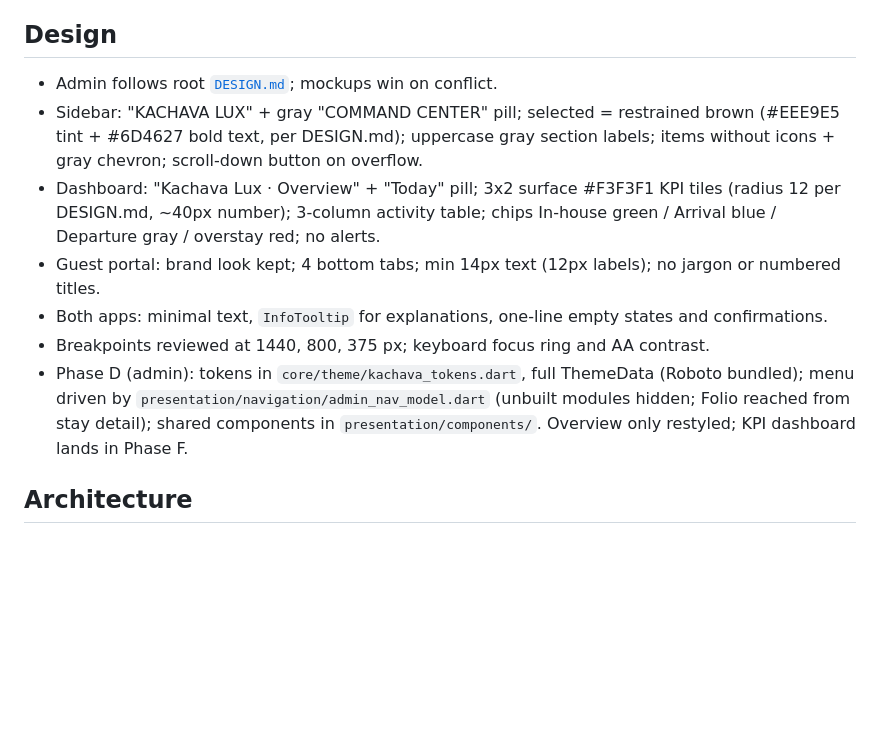
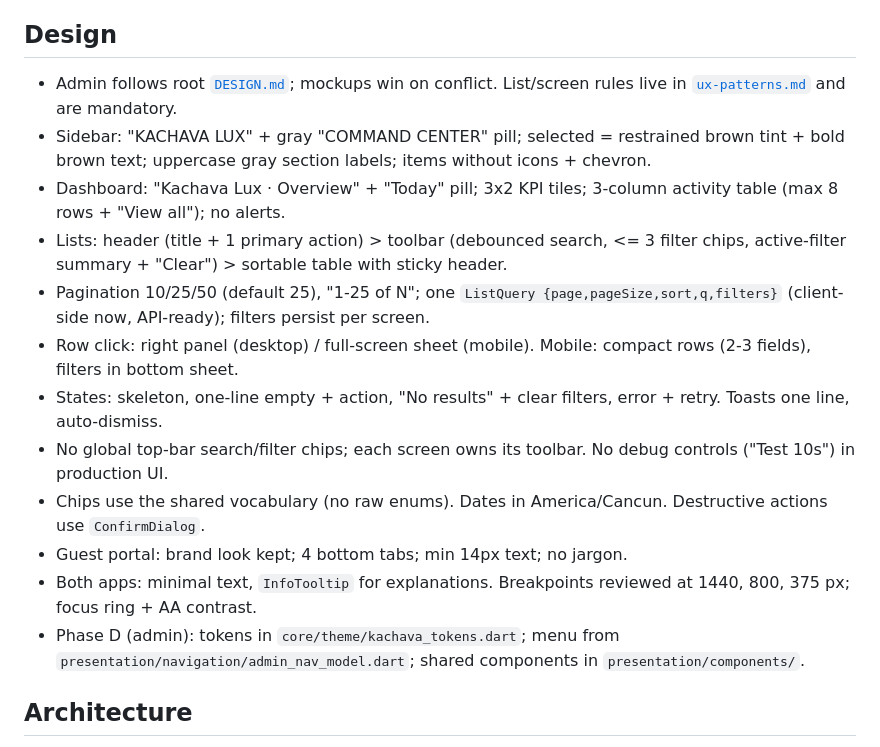
Before and after one commit to richimself92/kachava-lux-guest-experience-app, a Markdown page: doc/kachava-command-center/spec.md, the part around the change. Rendered like a GitHub page; blank space fills up the shorter version.

Commit message:
docs(ux): add admin data-list UX patterns and audit-driven design rules
Co-Authored-By: Claude Opus 5.5 <noreply@anthropic.com>

```diff
--- a/doc/kachava-command-center/spec.md
+++ b/doc/kachava-command-center/spec.md
@@ -23,17 +23,18 @@ Inputs (read-only): client spec [`../improvements/spec.md`](../improvements/spec
 Pending from Kachava: service copy/prices/photos, real villa names, Spanish copy approval.
 
 ## Design
-- Admin follows root [`DESIGN.md`](../../DESIGN.md); mockups win on conflict.
-- Sidebar: "KACHAVA LUX" + gray "COMMAND CENTER" pill; selected = restrained brown (#EEE9E5 tint + #6D4627 bold text, per DESIGN.md); uppercase gray section
-  labels; items without icons + gray chevron; scroll-down button on overflow.
-- Dashboard: "Kachava Lux · Overview" + "Today" pill; 3x2 surface #F3F3F1 KPI tiles (radius 12 per DESIGN.md, ~40px number);
-  3-column activity table; chips In-house green / Arrival blue / Departure gray / overstay red; no alerts.
-- Guest portal: brand look kept; 4 bottom tabs; min 14px text (12px labels); no jargon or numbered titles.
-- Both apps: minimal text, `InfoTooltip` for explanations, one-line empty states and confirmations.
-- Breakpoints reviewed at 1440, 800, 375 px; keyboard focus ring and AA contrast.
-- Phase D (admin): tokens in `core/theme/kachava_tokens.dart`, full ThemeData (Roboto bundled); menu driven by
-  `presentation/navigation/admin_nav_model.dart` (unbuilt modules hidden; Folio reached from stay detail);
-  shared components in `presentation/components/`. Overview only restyled; KPI dashboard lands in Phase F.
+- Admin follows root [`DESIGN.md`](../../DESIGN.md); mockups win on conflict. List/screen rules live in [`ux-patterns.md`](ux-patterns.md) and are mandatory.
+- Sidebar: "KACHAVA LUX" + gray "COMMAND CENTER" pill; selected = restrained brown tint + bold brown text; uppercase gray section labels; items without icons + chevron.
+- Dashboard: "Kachava Lux · Overview" + "Today" pill; 3x2 KPI tiles; 3-column activity table (max 8 rows + "View all"); no alerts.
+- Lists: header (title + 1 primary action) > toolbar (debounced search, <= 3 filter chips, active-filter summary + "Clear") > sortable table with sticky header.
+- Pagination 10/25/50 (default 25), "1-25 of N"; one `ListQuery {page,pageSize,sort,q,filters}` (client-side now, API-ready); filters persist per screen.
+- Row click: right panel (desktop) / full-screen sheet (mobile). Mobile: compact rows (2-3 fields), filters in bottom sheet.
+- States: skeleton, one-line empty + action, "No results" + clear filters, error + retry. Toasts one line, auto-dismiss.
+- No global top-bar search/filter chips; each screen owns its toolbar. No debug controls ("Test 10s") in production UI.
+- Chips use the shared vocabulary (no raw enums). Dates in America/Cancun. Destructive actions use `ConfirmDialog`.
+- Guest portal: brand look kept; 4 bottom tabs; min 14px text; no jargon.
+- Both apps: minimal text, `InfoTooltip` for explanations. Breakpoints reviewed at 1440, 800, 375 px; focus ring + AA contrast.
+- Phase D (admin): tokens in `core/theme/kachava_tokens.dart`; menu from `presentation/navigation/admin_nav_model.dart`; shared components in `presentation/components/`.
 
 ## Architecture
 - Firestore is the single source of truth, per-request reads, awaited writes ([adr-008](adr-008-firestore-single-source-of-truth.md)).
```
Also changed, not shown: doc/kachava-command-center/ux-patterns.md (added, +48 -0 lines).
